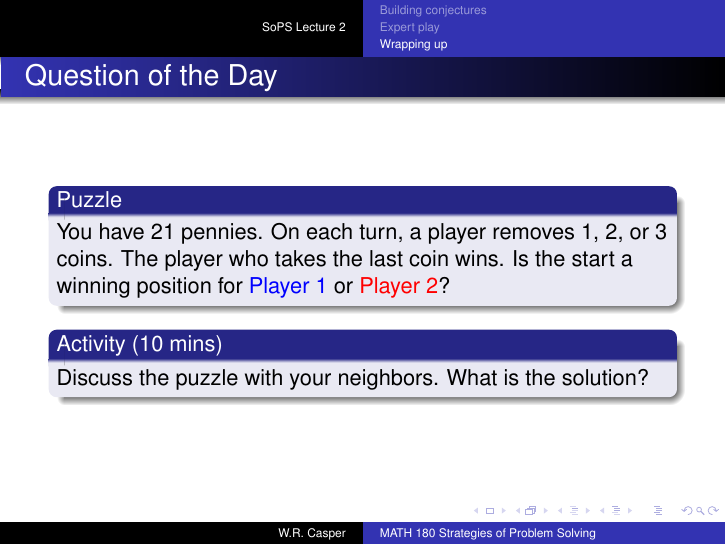
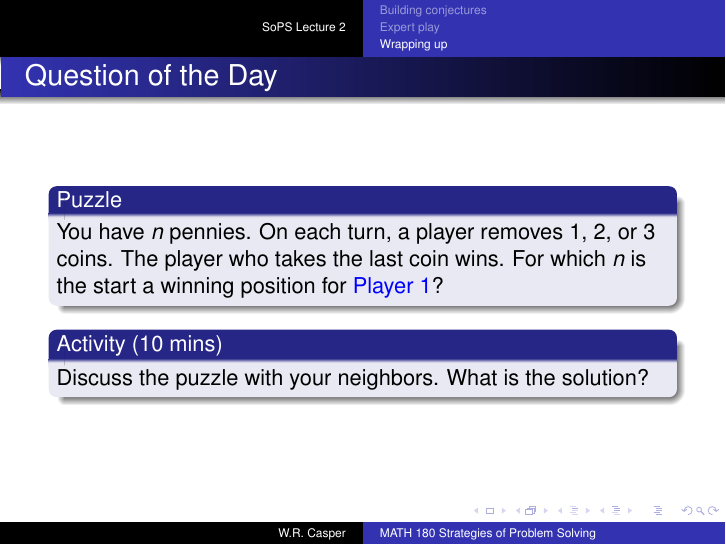
Before and after one commit to wcasper/math180fall2026, LaTeX slides (_slides/lec02/lec02.tex): page 59 of 60. Compiled offline with pdfLaTeX.

Commit message:
updated puzzle

```diff
--- a/_slides/lec02/lec02.tex
+++ b/_slides/lec02/lec02.tex
@@ -314,8 +314,8 @@
 \begin{frame}{Question of the Day}
 \pause
   \begin{block}{Puzzle}
-    You have 21 pennies. On each turn, a player removes 1, 2, or 3 coins.  The player who takes the last coin wins.
-    Is the start a winning position for {\color{blue}Player 1} or {\color{red}Player 2}?
+    You have $n$ pennies. On each turn, a player removes 1, 2, or 3 coins.  The player who takes the last coin wins.
+    For which $n$ is the start a winning position for {\color{blue}Player 1}?
   \end{block}
 \pause
   \begin{block}{Activity (10 mins)}
```
Also changed, not shown: _slides/lec02/lec02.pdf, 1 other file.
